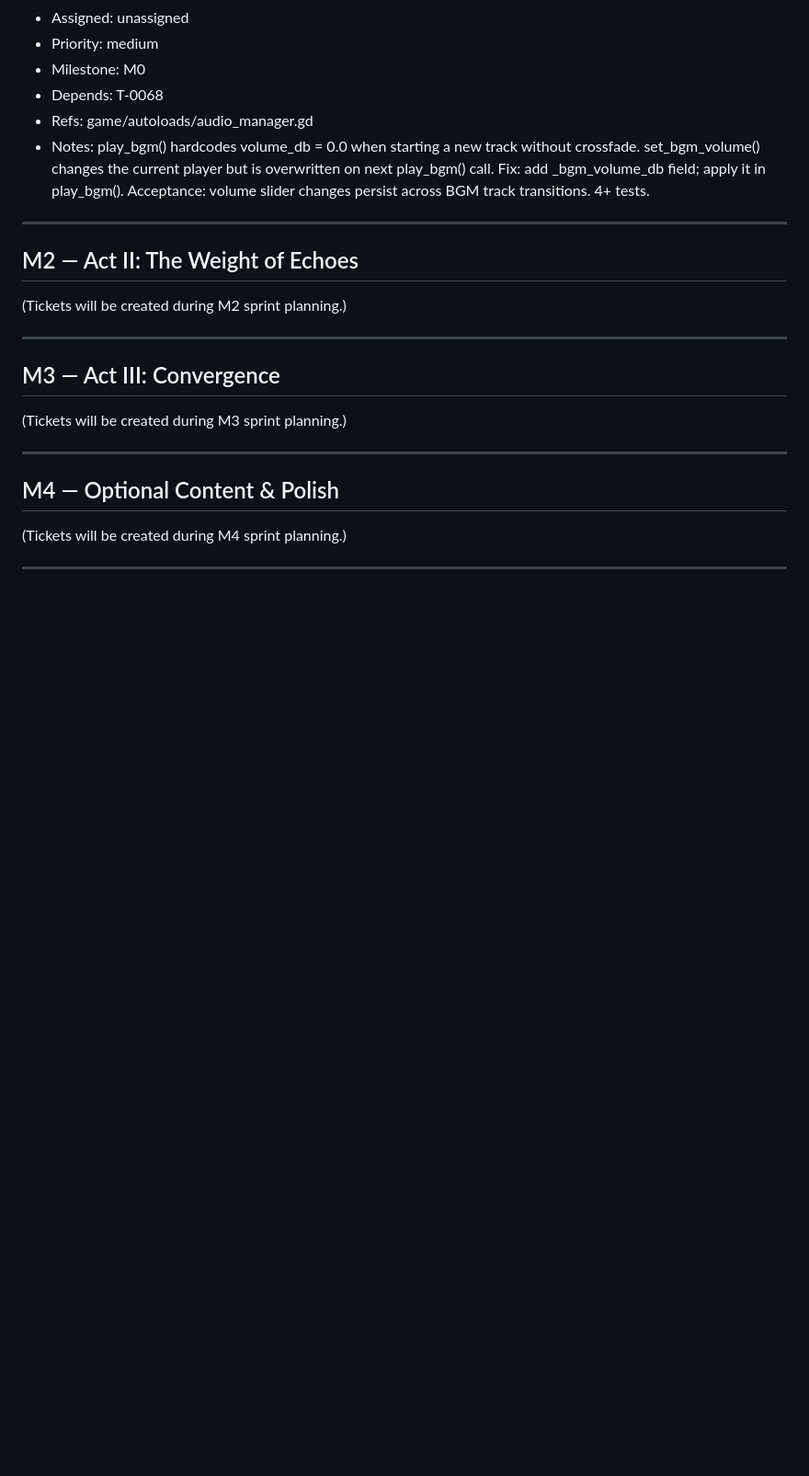
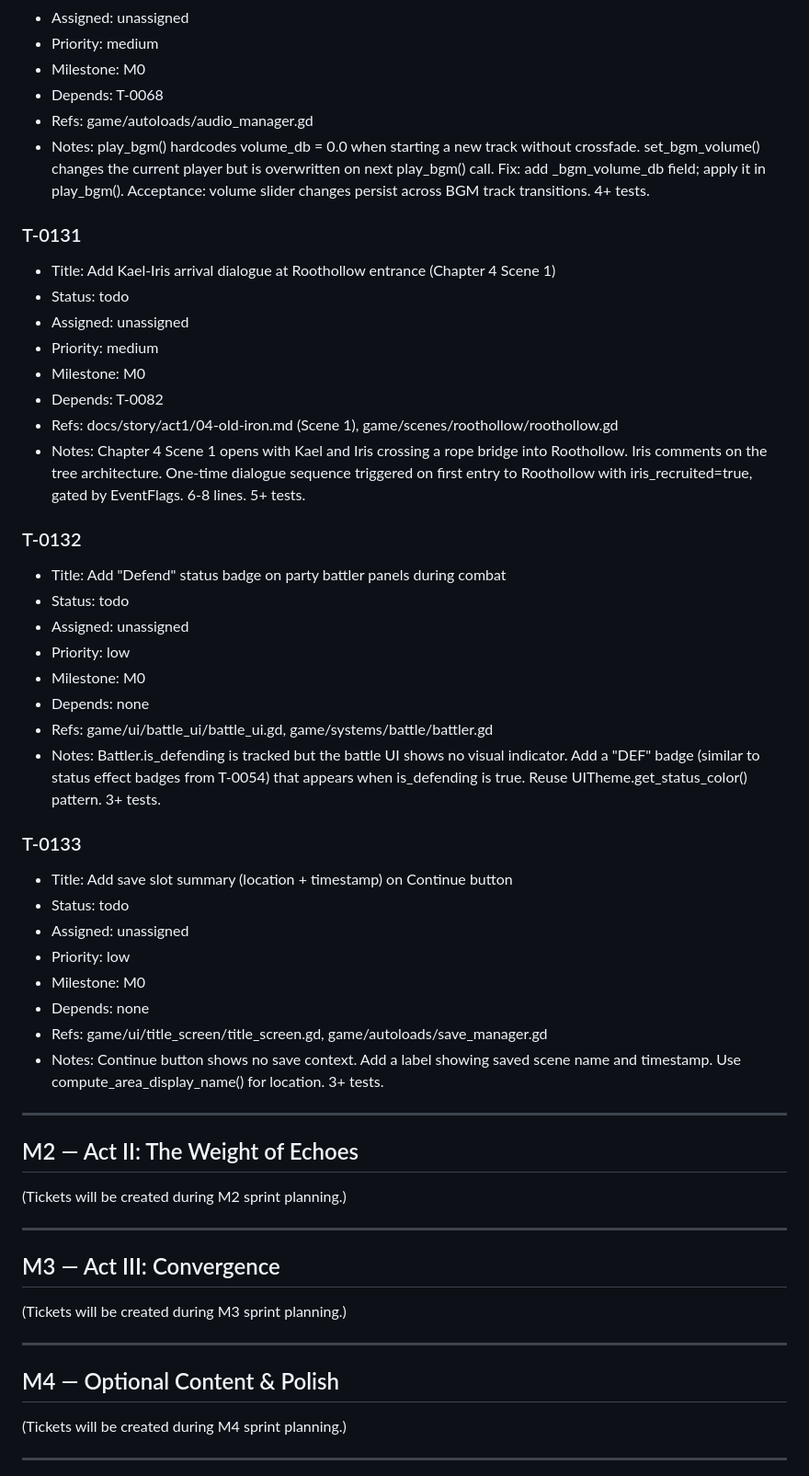
Before and after one commit to Jorge-D-Robles/gemini-fantasy, a Markdown page: agents/BACKLOG.md, the part around the change. Shown at 92% size. GitHub-like rendering; blank space fills up the shorter version.

Commit message:
chore: update sprint tracking and add new backlog tasks
Move T-0073 and T-0091 to Done in SPRINT.md, append to COMPLETED.md.
Add T-0131 (Kael-Iris arrival dialogue), T-0132 (Defend badge),
T-0133 (save slot summary) to BACKLOG.md from task planner.

Co-Authored-By: Claude Opus 4.6 <noreply@anthropic.com>

```diff
--- a/agents/BACKLOG.md
+++ b/agents/BACKLOG.md
@@ -948,6 +948,36 @@ All tickets not in the current sprint. Sorted by milestone, then priority.
 - Refs: game/autoloads/audio_manager.gd
 - Notes: play_bgm() hardcodes volume_db = 0.0 when starting a new track without crossfade. set_bgm_volume() changes the current player but is overwritten on next play_bgm() call. Fix: add _bgm_volume_db field; apply it in play_bgm(). Acceptance: volume slider changes persist across BGM track transitions. 4+ tests.
 
+### T-0131
+- Title: Add Kael-Iris arrival dialogue at Roothollow entrance (Chapter 4 Scene 1)
+- Status: todo
+- Assigned: unassigned
+- Priority: medium
+- Milestone: M0
+- Depends: T-0082
+- Refs: docs/story/act1/04-old-iron.md (Scene 1), game/scenes/roothollow/roothollow.gd
+- Notes: Chapter 4 Scene 1 opens with Kael and Iris crossing a rope bridge into Roothollow. Iris comments on the tree architecture. One-time dialogue sequence triggered on first entry to Roothollow with iris_recruited=true, gated by EventFlags. 6-8 lines. 5+ tests.
+
+### T-0132
+- Title: Add "Defend" status badge on party battler panels during combat
+- Status: todo
+- Assigned: unassigned
+- Priority: low
+- Milestone: M0
+- Depends: none
+- Refs: game/ui/battle_ui/battle_ui.gd, game/systems/battle/battler.gd
+- Notes: Battler.is_defending is tracked but the battle UI shows no visual indicator. Add a "DEF" badge (similar to status effect badges from T-0054) that appears when is_defending is true. Reuse UITheme.get_status_color() pattern. 3+ tests.
+
+### T-0133
+- Title: Add save slot summary (location + timestamp) on Continue button
+- Status: todo
+- Assigned: unassigned
+- Priority: low
+- Milestone: M0
+- Depends: none
+- Refs: game/ui/title_screen/title_screen.gd, game/autoloads/save_manager.gd
+- Notes: Continue button shows no save context. Add a label showing saved scene name and timestamp. Use compute_area_display_name() for location. 3+ tests.
+
 ---
 
 ## M2 — Act II: The Weight of Echoes
```
Also changed, not shown: agents/COMPLETED.md (+2 -0 lines), agents/SPRINT.md (+7 -8 lines).
